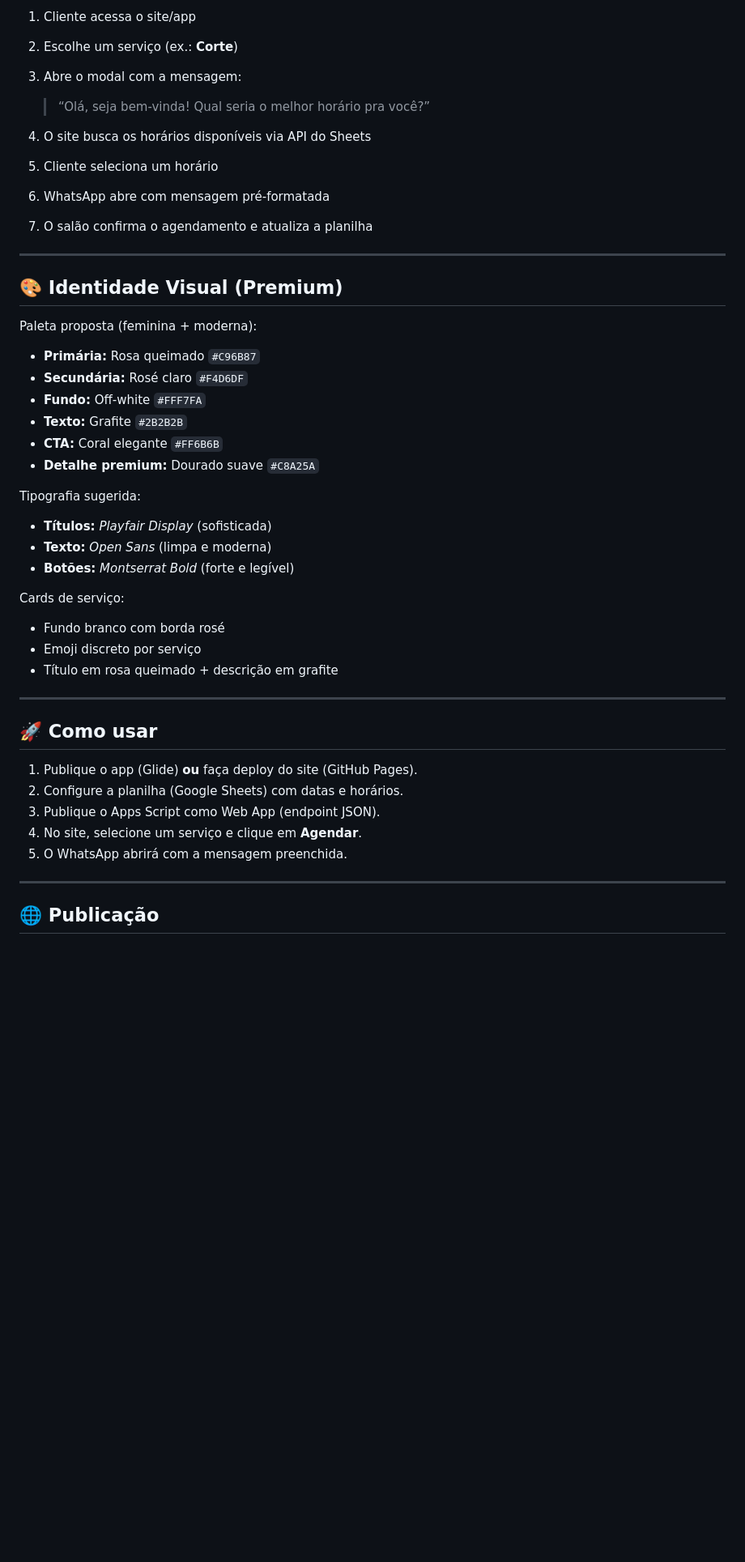
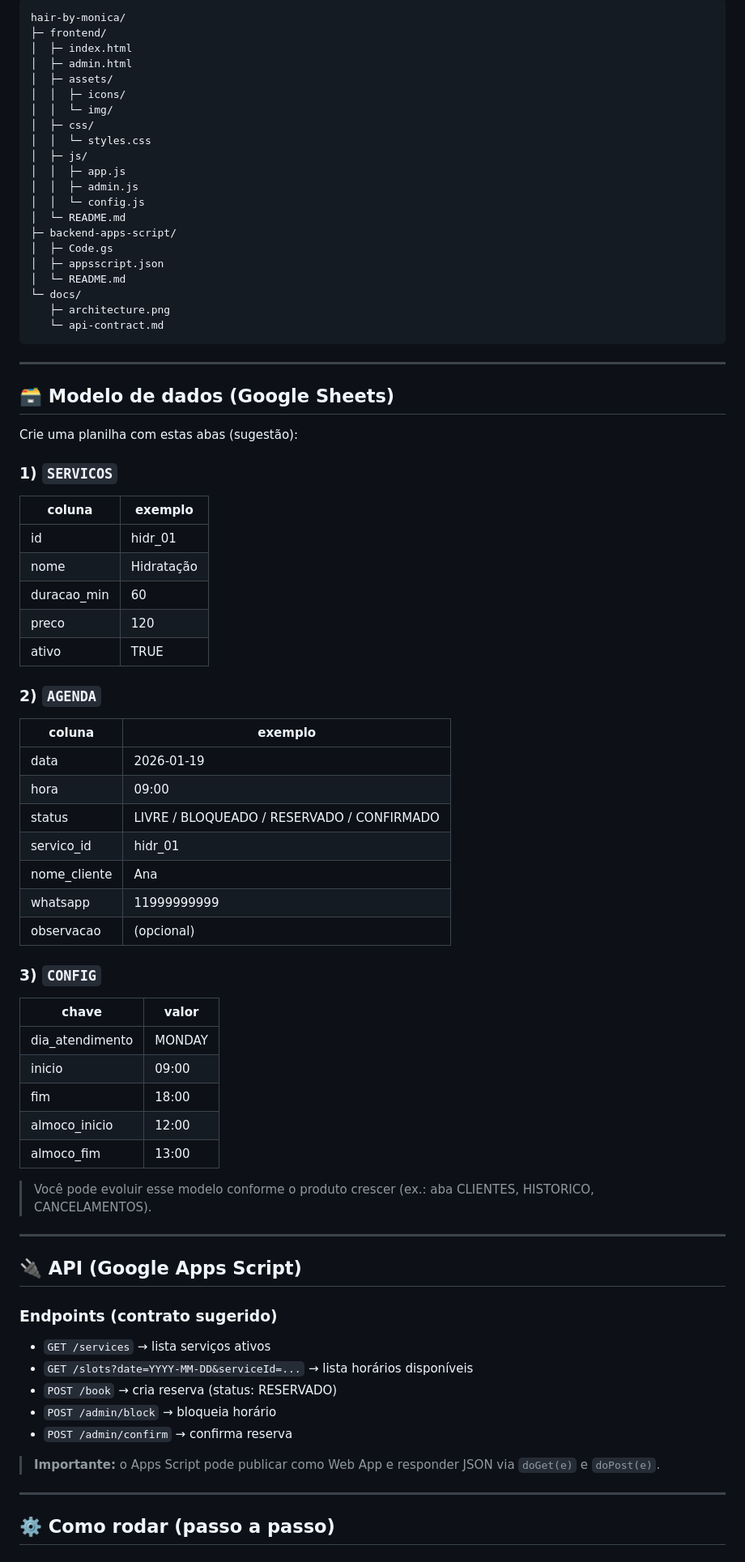
Before and after one commit to apduartte/hair-by-monica, a Markdown page: README.md, the part around one of its changes. Shown at 81% size. Drawn GitHub-style; blank space fills up the shorter version.

Commit message:
docs(readme): add portfolio-ready project summary

````diff
--- a/README.md
+++ b/README.md
@@ -85,50 +77,83 @@ Colunas recomendadas:
 
-1. Cliente acessa o site/app
-2. Escolhe um serviço (ex.: **Corte**)
-3. Abre o modal com a mensagem:
-
-   > “Olá, seja bem-vinda! Qual seria o melhor horário pra você?”
-4. O site busca os horários disponíveis via API do Sheets
-5. Cliente seleciona um horário
-6. WhatsApp abre com mensagem pré-formatada
-7. O salão confirma o agendamento e atualiza a planilha
+```txt
+hair-by-monica/
+├─ frontend/
+│  ├─ index.html
+│  ├─ admin.html
+│  ├─ assets/
+│  │  ├─ icons/
+│  │  └─ img/
+│  ├─ css/
+│  │  └─ styles.css
+│  ├─ js/
+│  │  ├─ app.js
+│  │  ├─ admin.js
+│  │  └─ config.js
+│  └─ README.md
+├─ backend-apps-script/
+│  ├─ Code.gs
+│  ├─ appsscript.json
+│  └─ README.md
+└─ docs/
+   ├─ architecture.png
+   └─ api-contract.md
+```
 
 ---
 
-## 🎨 Identidade Visual (Premium)
+## 🗃️ Modelo de dados (Google Sheets)
 
-Paleta proposta (feminina + moderna):
+Crie uma planilha com estas abas (sugestão):
 
-* **Primária:** Rosa queimado `#C96B87`
-* **Secundária:** Rosé claro `#F4D6DF`
-* **Fundo:** Off-white `#FFF7FA`
-* **Texto:** Grafite `#2B2B2B`
-* **CTA:** Coral elegante `#FF6B6B`
-* **Detalhe premium:** Dourado suave `#C8A25A`
+### 1) `SERVICOS`
 
-Tipografia sugerida:
+| coluna      | exemplo    |
+| ----------- | ---------- |
+| id          | hidr_01    |
+| nome        | Hidratação |
+| duracao_min | 60         |
+| preco       | 120        |
+| ativo       | TRUE       |
 
-* **Títulos:** *Playfair Display* (sofisticada)
-* **Texto:** *Open Sans* (limpa e moderna)
-* **Botões:** *Montserrat Bold* (forte e legível)
+### 2) `AGENDA`
 
-Cards de serviço:
+| coluna       | exemplo                                    |
+| ------------ | ------------------------------------------ |
+| data         | 2026-01-19                                 |
+| hora         | 09:00                                      |
+| status       | LIVRE / BLOQUEADO / RESERVADO / CONFIRMADO |
+| servico_id   | hidr_01                                    |
+| nome_cliente | Ana                                        |
+| whatsapp     | 11999999999                                |
+| observacao   | (opcional)                                 |
 
-* Fundo branco com borda rosé
-* Emoji discreto por serviço
-* Título em rosa queimado + descrição em grafite
+### 3) `CONFIG`
+
+| chave           | valor  |
+| --------------- | ------ |
+| dia_atendimento | MONDAY |
+| inicio          | 09:00  |
+| fim             | 18:00  |
+| almoco_inicio   | 12:00  |
+| almoco_fim      | 13:00  |
+
+> Você pode evoluir esse modelo conforme o produto crescer (ex.: aba CLIENTES, HISTORICO, CANCELAMENTOS).
 
 ---
 
-## 🚀 Como usar
+## 🔌 API (Google Apps Script)
 
-1. Publique o app (Glide) **ou** faça deploy do site (GitHub Pages).
-2. Configure a planilha (Google Sheets) com datas e horários.
-3. Publique o Apps Script como Web App (endpoint JSON).
-4. No site, selecione um serviço e clique em **Agendar**.
-5. O WhatsApp abrirá com a mensagem preenchida.
+### Endpoints (contrato sugerido)
+
+* `GET /services` → lista serviços ativos
+* `GET /slots?date=YYYY-MM-DD&serviceId=...` → lista horários disponíveis
+* `POST /book` → cria reserva (status: RESERVADO)
+* `POST /admin/block` → bloqueia horário
+* `POST /admin/confirm` → confirma reserva
+
+> **Importante:** o Apps Script pode publicar como Web App e responder JSON via `doGet(e)` e `doPost(e)`.
 
 ---
 
-## 🌐 Publicação
+## ⚙️ Como rodar (passo a passo)
 
````
Also changed, not shown: other parts of README.md (+125 -79 lines).
